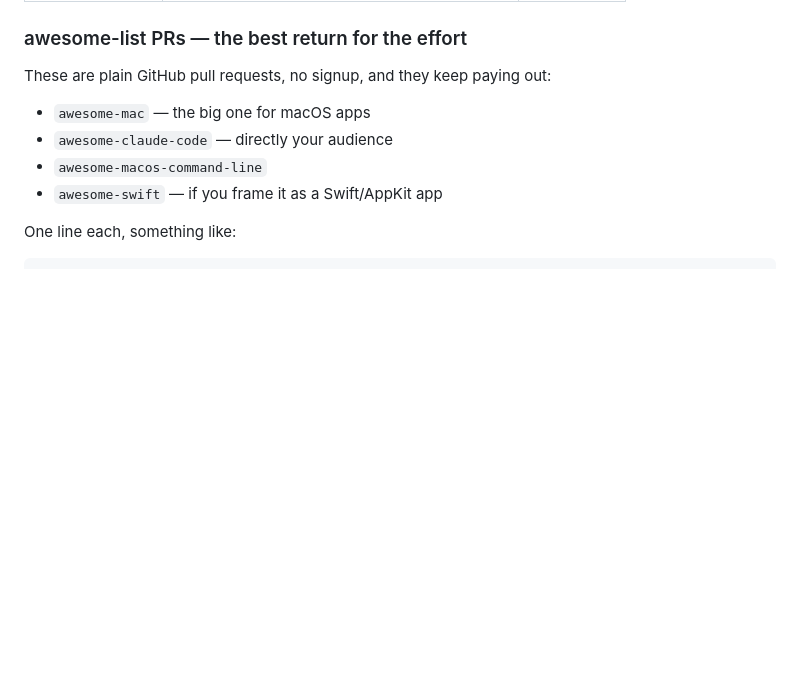
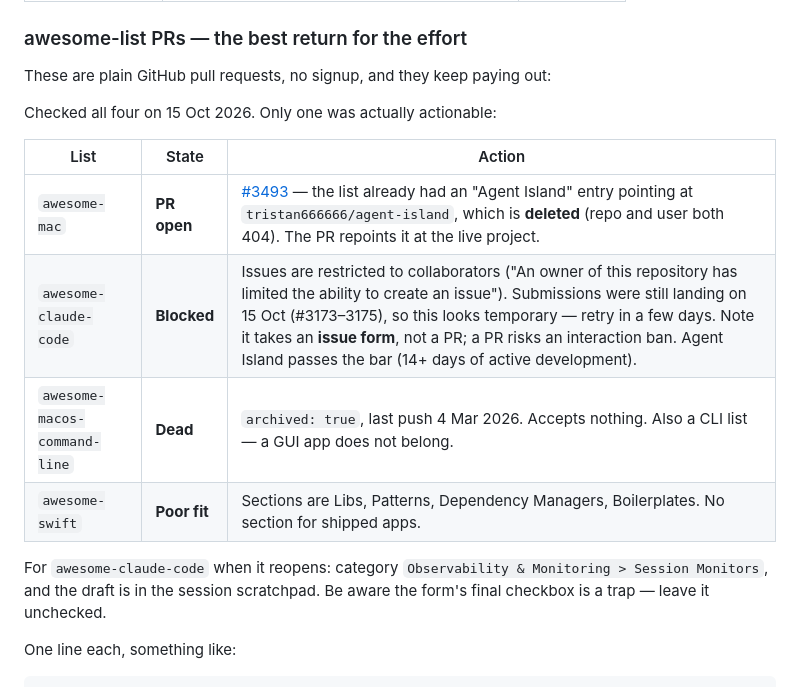
Before and after one commit to Tiwari1999/agent-island-site, a Markdown page: LAUNCH.md, the part around the change. Rendered like a GitHub page; blank space fills up the shorter version.

Commit message:
Correct the awesome-list targets against their real state
Three of the four were not actionable, which reading the list could not tell
you: awesome-macos-command-line is archived, awesome-swift has no section for
apps, and awesome-claude-code has issues restricted to collaborators.

awesome-mac was actionable and better than expected: it already carried an
'Agent Island' entry pointing at a deleted repo, so the PR repoints a dead
link rather than asking for a new listing.

Co-Authored-By: Claude Opus 5 <noreply@anthropic.com>

```diff
--- a/LAUNCH.md
+++ b/LAUNCH.md
@@ -169,10 +169,18 @@ The rest are link farms and are not worth the form-filling.
 
 These are plain GitHub pull requests, no signup, and they keep paying out:
 
-- `awesome-mac` — the big one for macOS apps
-- `awesome-claude-code` — directly your audience
-- `awesome-macos-command-line`
-- `awesome-swift` — if you frame it as a Swift/AppKit app
+Checked all four on 15 Oct 2026. Only one was actually actionable:
+
+| List | State | Action |
+|---|---|---|
+| `awesome-mac` | **PR open** | [#3493](https://github.com/jaywcjlove/awesome-mac/pull/3493) — the list already had an "Agent Island" entry pointing at `tristan666666/agent-island`, which is **deleted** (repo and user both 404). The PR repoints it at the live project. |
+| `awesome-claude-code` | **Blocked** | Issues are restricted to collaborators ("An owner of this repository has limited the ability to create an issue"). Submissions were still landing on 15 Oct (#3173–3175), so this looks temporary — retry in a few days. Note it takes an **issue form**, not a PR; a PR risks an interaction ban. Agent Island passes the bar (14+ days of active development). |
+| `awesome-macos-command-line` | **Dead** | `archived: true`, last push 4 Mar 2026. Accepts nothing. Also a CLI list — a GUI app does not belong. |
+| `awesome-swift` | **Poor fit** | Sections are Libs, Patterns, Dependency Managers, Boilerplates. No section for shipped apps. |
+
+For `awesome-claude-code` when it reopens: category
+`Observability & Monitoring > Session Monitors`, and the draft is in the session
+scratchpad. Be aware the form's final checkbox is a trap — leave it unchecked.
 
 One line each, something like:
 
```
